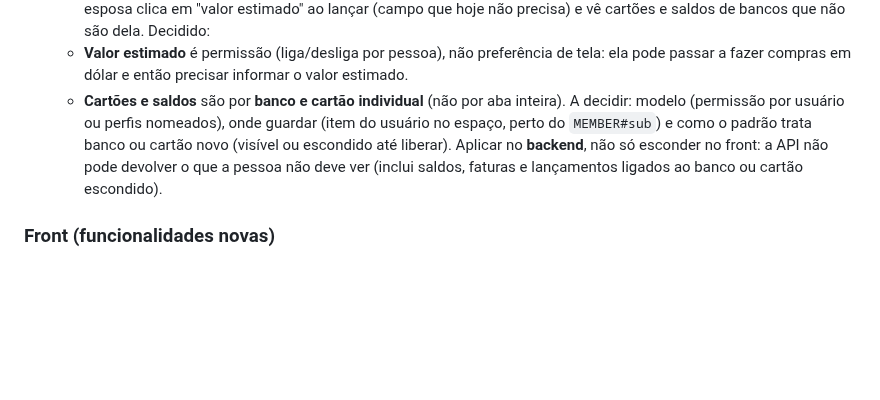
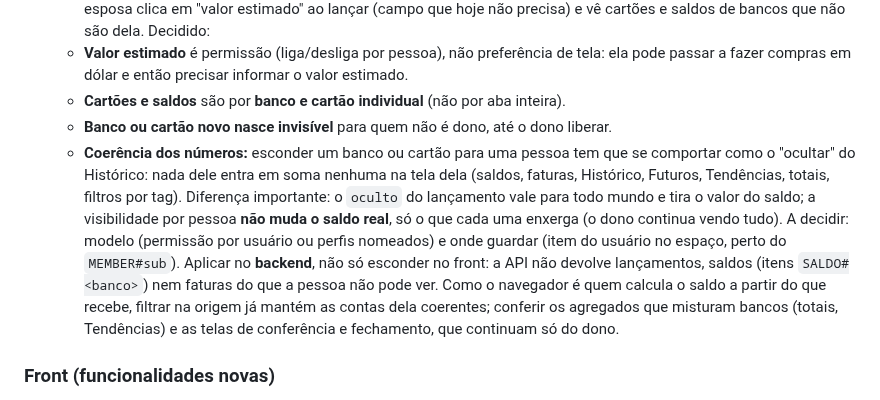
Before and after one commit to cicerotec/financas-ai, a Markdown page: BACKLOG.md, the part around the change. GitHub-like rendering; blank space fills up the shorter version.

Commit message:
docs: BACKLOG item 27 com banco/cartao novo invisivel e coerencia dos saldos
Co-Authored-By: Claude Sonnet 5.5 <noreply@anthropic.com>

```diff
--- a/BACKLOG.md
+++ b/BACKLOG.md
@@ -38,10 +38,16 @@ outros trechos referenciam os números). Os detalhes ficam nas seções depois d
   - **Valor estimado** é permissão (liga/desliga por pessoa), não preferência de tela: ela pode passar a fazer
     compras em dólar e então precisar informar o valor estimado.
   - **Cartões e saldos** são por **banco e cartão individual** (não por aba inteira).
-  A decidir: modelo (permissão por usuário ou perfis nomeados), onde guardar (item do usuário no espaço, perto do
-  `MEMBER#sub`) e como o padrão trata banco ou cartão novo (visível ou escondido até liberar). Aplicar no
-  **backend**, não só esconder no front: a API não pode devolver o que a pessoa não deve ver (inclui saldos,
-  faturas e lançamentos ligados ao banco ou cartão escondido).
+  - **Banco ou cartão novo nasce invisível** para quem não é dono, até o dono liberar.
+  - **Coerência dos números:** esconder um banco ou cartão para uma pessoa tem que se comportar como o "ocultar"
+    do Histórico: nada dele entra em soma nenhuma na tela dela (saldos, faturas, Histórico, Futuros, Tendências,
+    totais, filtros por tag). Diferença importante: o `oculto` do lançamento vale para todo mundo e tira o valor do
+    saldo; a visibilidade por pessoa **não muda o saldo real**, só o que cada uma enxerga (o dono continua vendo tudo).
+  A decidir: modelo (permissão por usuário ou perfis nomeados) e onde guardar (item do usuário no espaço, perto do
+  `MEMBER#sub`). Aplicar no **backend**, não só esconder no front: a API não devolve lançamentos, saldos (itens
+  `SALDO#<banco>`) nem faturas do que a pessoa não pode ver. Como o navegador é quem calcula o saldo a partir do que
+  recebe, filtrar na origem já mantém as contas dela coerentes; conferir os agregados que misturam bancos (totais,
+  Tendências) e as telas de conferência e fechamento, que continuam só do dono.
 
 ### Front (funcionalidades novas)
 - 7. [ ] **[Próximo] Parte B dos eventos futuros: botão Prever** (cópias nos meses seguintes, parcelas, aviso de
```
